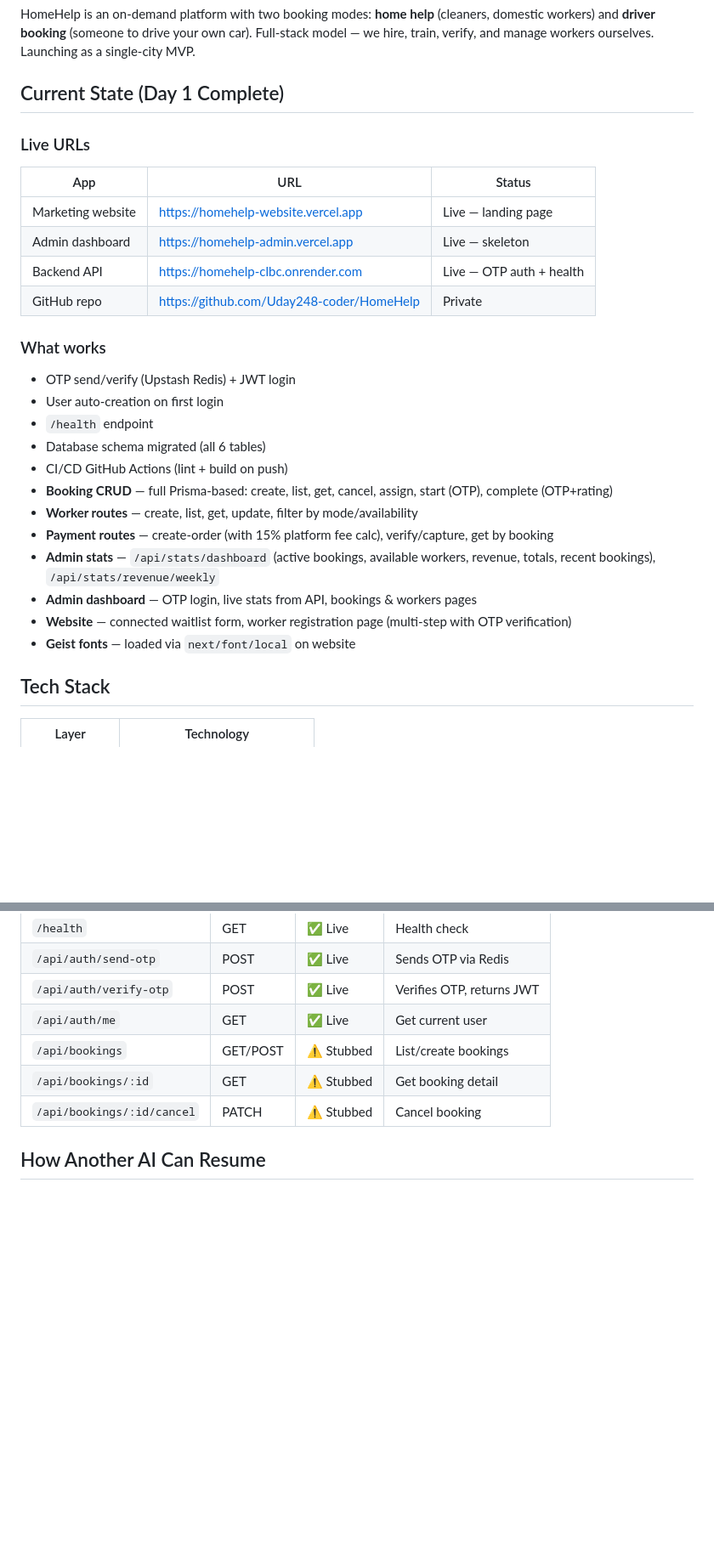
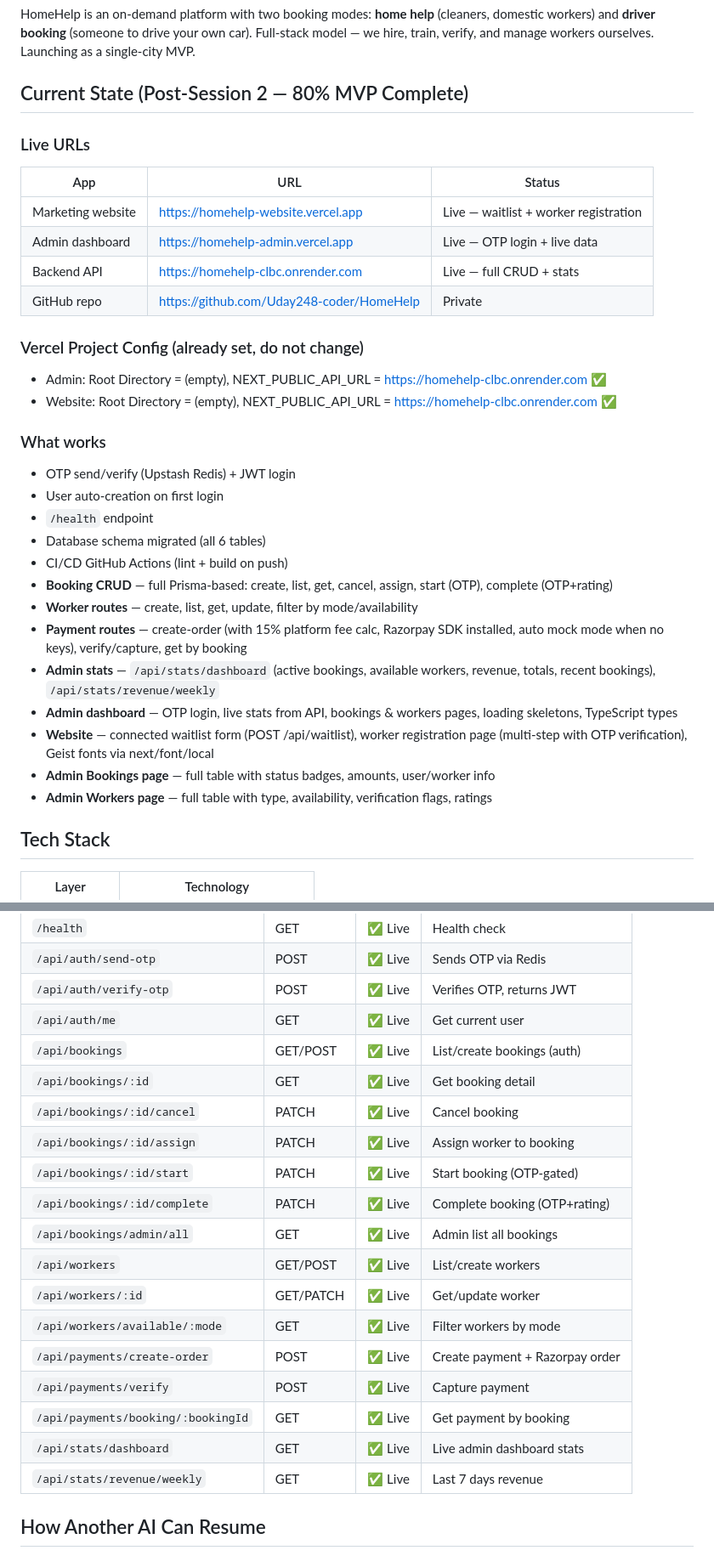
Before and after one commit to Uday248-coder/HomeHelp, a Markdown page: AGENTS.md, 2 parts joined by grey strips. Shown at 85% size. Rendered like a GitHub page; blank space fills up the shorter version.

Commit message:
Update AGENTS.md handoff for session end

```diff
--- a/AGENTS.md
+++ b/AGENTS.md
@@ -4,15 +4,19 @@
 
 HomeHelp is an on-demand platform with two booking modes: **home help** (cleaners, domestic workers) and **driver booking** (someone to drive your own car). Full-stack model — we hire, train, verify, and manage workers ourselves. Launching as a single-city MVP.
 
-## Current State (Day 1 Complete)
+## Current State (Post-Session 2 — 80% MVP Complete)
 
 ### Live URLs
 | App | URL | Status |
 |-----|-----|--------|
-| Marketing website | https://homehelp-website.vercel.app | Live — landing page |
-| Admin dashboard | https://homehelp-admin.vercel.app | Live — skeleton |
-| Backend API | https://homehelp-clbc.onrender.com | Live — OTP auth + health |
+| Marketing website | https://homehelp-website.vercel.app | Live — waitlist + worker registration |
+| Admin dashboard | https://homehelp-admin.vercel.app | Live — OTP login + live data |
+| Backend API | https://homehelp-clbc.onrender.com | Live — full CRUD + stats |
 | GitHub repo | https://github.com/Uday248-coder/HomeHelp | Private |
+
+### Vercel Project Config (already set, do not change)
+- Admin: Root Directory = (empty), NEXT_PUBLIC_API_URL = https://homehelp-clbc.onrender.com ✅
+- Website: Root Directory = (empty), NEXT_PUBLIC_API_URL = https://homehelp-clbc.onrender.com ✅
 
 ### What works
 - OTP send/verify (Upstash Redis) + JWT login
@@ -22,11 +26,12 @@ HomeHelp is an on-demand platform with two booking modes: **home help** (cleaner
 - CI/CD GitHub Actions (lint + build on push)
 - **Booking CRUD** — full Prisma-based: create, list, get, cancel, assign, start (OTP), complete (OTP+rating)
 - **Worker routes** — create, list, get, update, filter by mode/availability
-- **Payment routes** — create-order (with 15% platform fee calc), verify/capture, get by booking
+- **Payment routes** — create-order (with 15% platform fee calc, Razorpay SDK installed, auto mock mode when no keys), verify/capture, get by booking
 - **Admin stats** — `/api/stats/dashboard` (active bookings, available workers, revenue, totals, recent bookings), `/api/stats/revenue/weekly`
-- **Admin dashboard** — OTP login, live stats from API, bookings & workers pages
-- **Website** — connected waitlist form, worker registration page (multi-step with OTP verification)
-- **Geist fonts** — loaded via `next/font/local` on website
+- **Admin dashboard** — OTP login, live stats from API, bookings & workers pages, loading skeletons, TypeScript types
+- **Website** — connected waitlist form (POST /api/waitlist), worker registration page (multi-step with OTP verification), Geist fonts via next/font/local
+- **Admin Bookings page** — full table with status badges, amounts, user/worker info
+- **Admin Workers page** — full table with type, availability, verification flags, ratings
 
 ## Tech Stack
 
@@ -95,9 +100,21 @@ See: `services/api/src/routes/`
 | `/api/auth/send-otp` | POST | ✅ Live | Sends OTP via Redis |
 | `/api/auth/verify-otp` | POST | ✅ Live | Verifies OTP, returns JWT |
 | `/api/auth/me` | GET | ✅ Live | Get current user |
-| `/api/bookings` | GET/POST | ⚠️ Stubbed | List/create bookings |
-| `/api/bookings/:id` | GET | ⚠️ Stubbed | Get booking detail |
-| `/api/bookings/:id/cancel` | PATCH | ⚠️ Stubbed | Cancel booking |
+| `/api/bookings` | GET/POST | ✅ Live | List/create bookings (auth) |
+| `/api/bookings/:id` | GET | ✅ Live | Get booking detail |
+| `/api/bookings/:id/cancel` | PATCH | ✅ Live | Cancel booking |
+| `/api/bookings/:id/assign` | PATCH | ✅ Live | Assign worker to booking |
+| `/api/bookings/:id/start` | PATCH | ✅ Live | Start booking (OTP-gated) |
+| `/api/bookings/:id/complete` | PATCH | ✅ Live | Complete booking (OTP+rating) |
+| `/api/bookings/admin/all` | GET | ✅ Live | Admin list all bookings |
+| `/api/workers` | GET/POST | ✅ Live | List/create workers |
+| `/api/workers/:id` | GET/PATCH | ✅ Live | Get/update worker |
+| `/api/workers/available/:mode` | GET | ✅ Live | Filter workers by mode |
+| `/api/payments/create-order` | POST | ✅ Live | Create payment + Razorpay order |
+| `/api/payments/verify` | POST | ✅ Live | Capture payment |
+| `/api/payments/booking/:bookingId` | GET | ✅ Live | Get payment by booking |
+| `/api/stats/dashboard` | GET | ✅ Live | Live admin dashboard stats |
+| `/api/stats/revenue/weekly` | GET | ✅ Live | Last 7 days revenue |
 
 ## How Another AI Can Resume
 
```
Also changed, not shown: other parts of AGENTS.md (+6 -0 lines).
